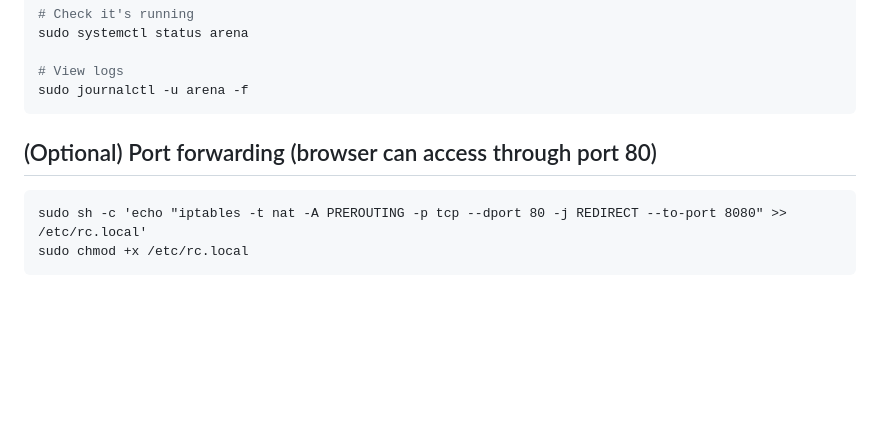
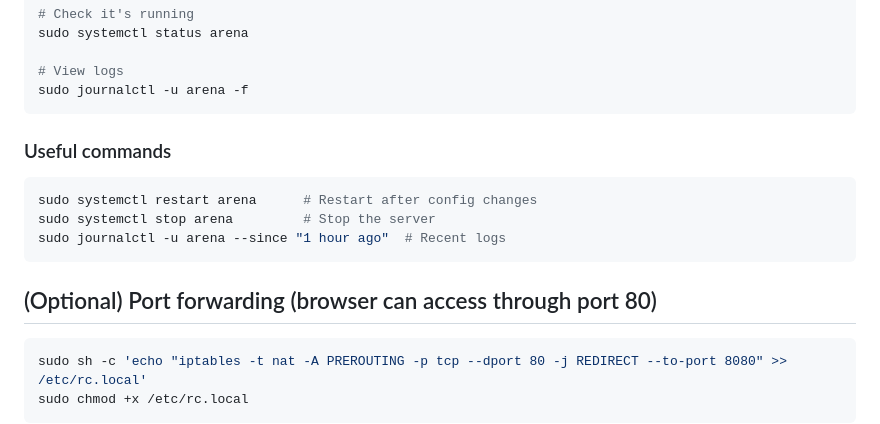
Before and after one commit to InterVisions/fairness_arena, a Markdown page: README.md, the part around the change. Drawn GitHub-style; blank space fills up the shorter version.

````diff
--- a/README.md
+++ b/README.md
@@ -169,9 +169,16 @@ sudo systemctl status arena
 # View logs
 sudo journalctl -u arena -f
 ```
+### Useful commands
+
+```bash
+sudo systemctl restart arena      # Restart after config changes
+sudo systemctl stop arena         # Stop the server
+sudo journalctl -u arena --since "1 hour ago"  # Recent logs
+```
 
 ## (Optional) Port forwarding (browser can access through port 80)
-```
+```bash
 sudo sh -c 'echo "iptables -t nat -A PREROUTING -p tcp --dport 80 -j REDIRECT --to-port 8080" >> /etc/rc.local'
 sudo chmod +x /etc/rc.local
 ```
````
